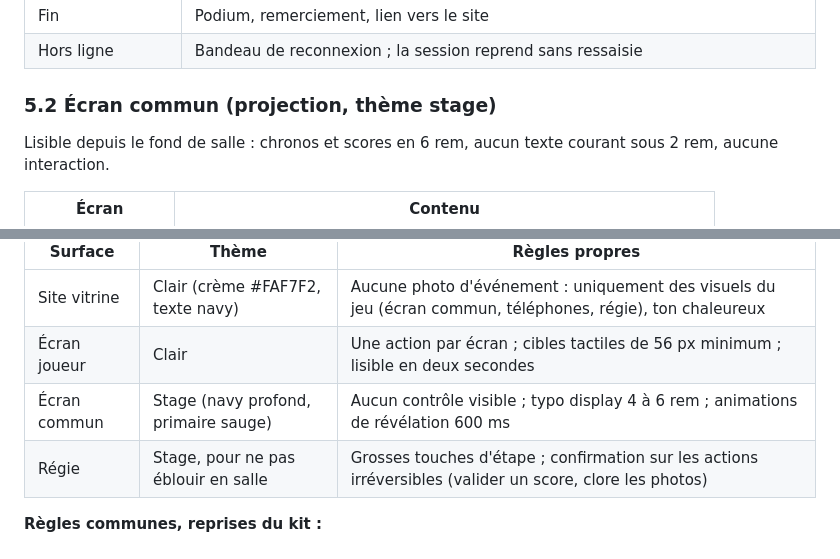
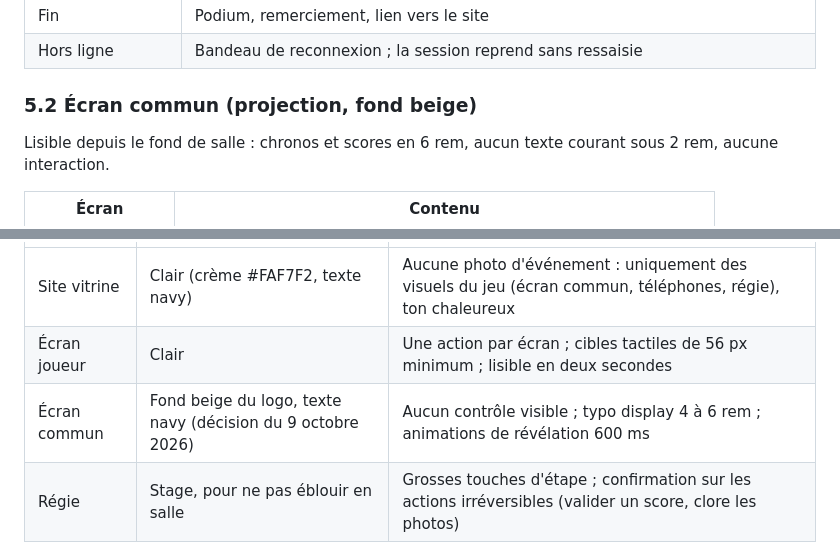
Before and after one commit to darvinho93-boop/TeamUp, a Markdown page: docs/cahier-des-charges.md, 2 parts joined by grey strips. GitHub-like rendering.

```diff
--- a/docs/cahier-des-charges.md
+++ b/docs/cahier-des-charges.md
@@ -104,7 +104,7 @@ Principe v3 : le téléphone est un instrument de régie. Il reste la plupart du
 | Fin | Podium, remerciement, lien vers le site |
 | Hors ligne | Bandeau de reconnexion ; la session reprend sans ressaisie |
 
-### 5.2 Écran commun (projection, thème stage)
+### 5.2 Écran commun (projection, fond beige)
 
 Lisible depuis le fond de salle : chronos et scores en 6 rem, aucun texte courant sous 2 rem, aucune interaction.
 
@@ -154,7 +154,7 @@ La vitrine et l'app partagent le kit de marque existant (`tokens.css`). Aucune c
 | --- | --- | --- |
 | Site vitrine | Clair (crème #FAF7F2, texte navy) | Aucune photo d'événement : uniquement des visuels du jeu (écran commun, téléphones, régie), ton chaleureux |
 | Écran joueur | Clair | Une action par écran ; cibles tactiles de 56 px minimum ; lisible en deux secondes |
-| Écran commun | Stage (navy profond, primaire sauge) | Aucun contrôle visible ; typo display 4 à 6 rem ; animations de révélation 600 ms |
+| Écran commun | Fond beige du logo, texte navy (décision du 9 octobre 2026) | Aucun contrôle visible ; typo display 4 à 6 rem ; animations de révélation 600 ms |
 | Régie | Stage, pour ne pas éblouir en salle | Grosses touches d'étape ; confirmation sur les actions irréversibles (valider un score, clore les photos) |
 
 **Règles communes, reprises du kit :**
```
Also changed, not shown: CLAUDE.md (+29 -1 lines), docs/charte-marque.md (+8 -3 lines).
